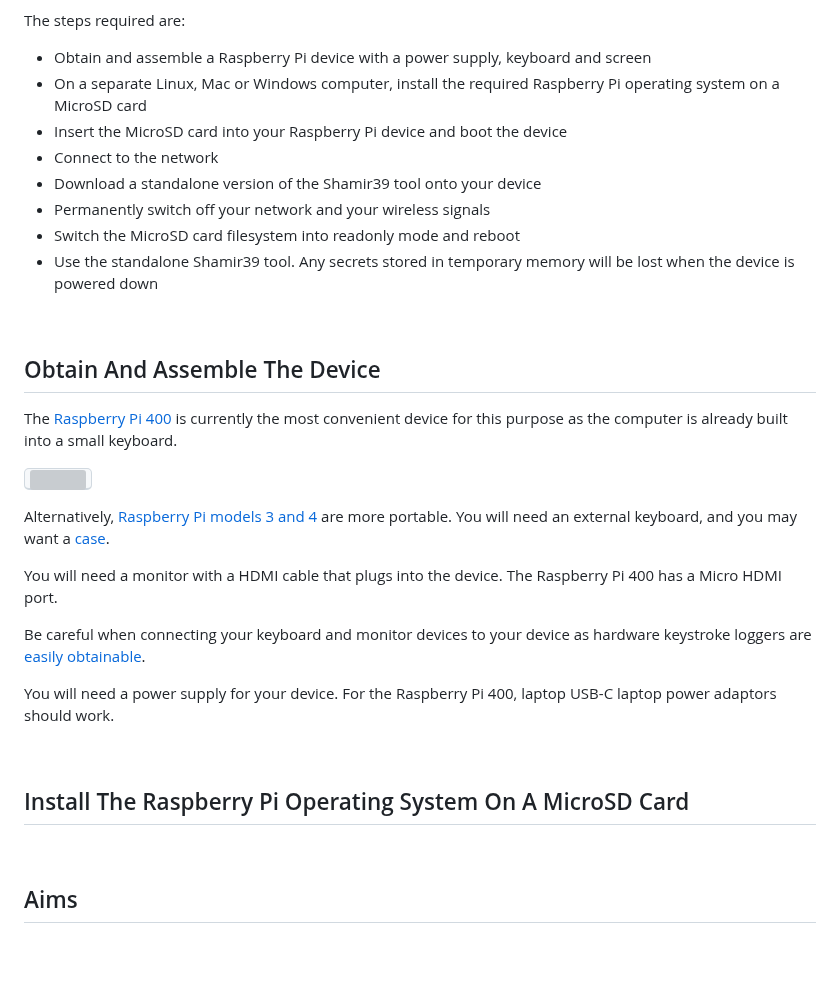
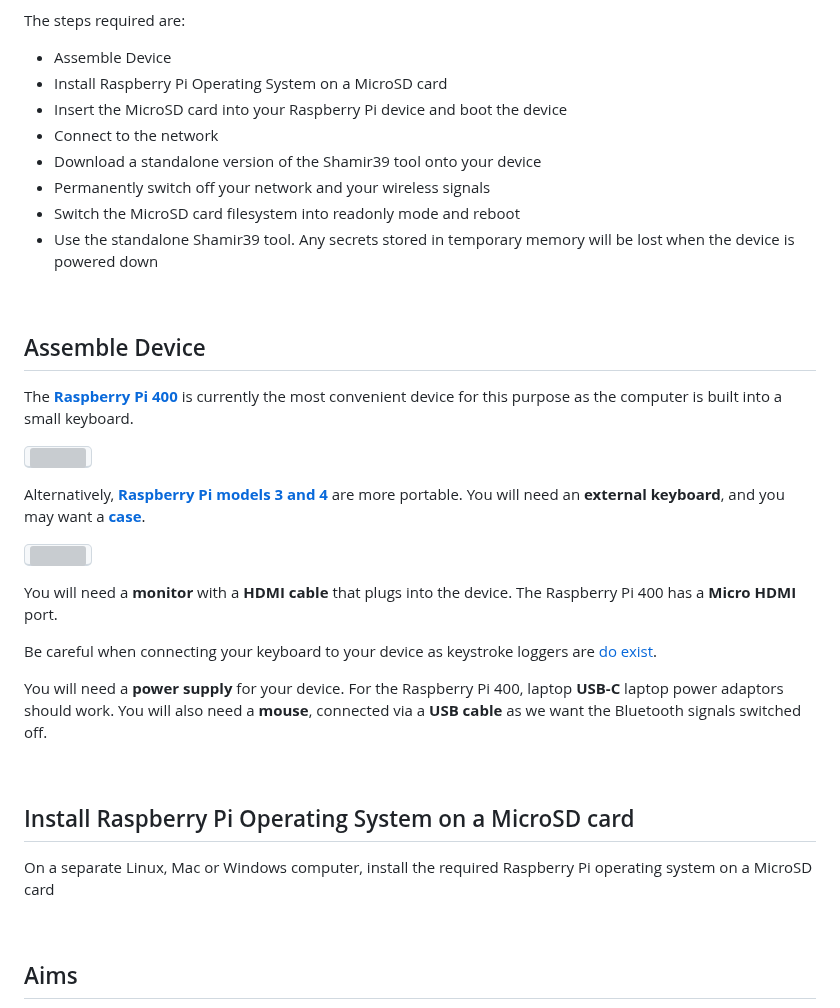
Before and after one commit to bokkypoobah/TopSecrets, a Markdown page: README.md, the part around one of its changes. Rendered like a GitHub page; blank space fills up the shorter version; grey boxes are pictures that could not be loaded.

```diff
--- a/README.md
+++ b/README.md
@@ -16,8 +16,8 @@ The Shamir39 tool linked above should be used offline to prevent leakage of your
 
 The steps required are:
 
-* Obtain and assemble a Raspberry Pi device with a power supply, keyboard and screen
-* On a separate Linux, Mac or Windows computer, install the required Raspberry Pi operating system on a MicroSD card
+* Assemble Device
+* Install Raspberry Pi Operating System on a MicroSD card
 * Insert the MicroSD card into your Raspberry Pi device and boot the device
 * Connect to the network
 * Download a standalone version of the Shamir39 tool onto your device
@@ -27,7 +27,7 @@ The steps required are:
 
 <br />
 
-## Obtain And Assemble The Device
+## Assemble Device
 
-The [Raspberry Pi 400](https://www.raspberrypi.com/products/raspberry-pi-400-unit/) is currently the most convenient device for this purpose as the computer is already built into a small keyboard.
+The [**Raspberry Pi 400**](https://www.raspberrypi.com/products/raspberry-pi-400-unit/) is currently the most convenient device for this purpose as the computer is built into a small keyboard.
 
@@ -35,16 +35,19 @@ The [Raspberry Pi 400](https://www.raspberrypi.com/products/raspberry-pi-400-uni
 
-Alternatively, [Raspberry Pi models 3 and 4](https://www.raspberrypi.com/products/) are more portable. You will need an external keyboard, and you may want a [case](https://www.raspberrypi.com/products/case/).
+Alternatively, [**Raspberry Pi models 3 and 4**](https://www.raspberrypi.com/products/) are more portable. You will need an **external keyboard**, and you may want a [**case**](https://www.raspberrypi.com/products/case/).
 
-You will need a monitor with a HDMI cable that plugs into the device. The Raspberry Pi 400 has a Micro HDMI port.
+<kbd><img src="https://assets.raspberrypi.com/static/a6331df010eb56a7fafb04466af3f1aa/f2559/3a15d4da-46e3-4940-8be6-9fc7d201affe_RPi_4B_FEATURED.webp" width="600" /></kbd>
 
-Be careful when connecting your keyboard and monitor devices to your device as hardware keystroke loggers are [easily obtainable](https://www.amazon.com.au/AirDrive-Keylogger-Hardware-Wi-Fi-memory/dp/B073XRXP3S).
+You will need a **monitor** with a **HDMI cable** that plugs into the device. The Raspberry Pi 400 has a **Micro HDMI** port.
 
-You will need a power supply for your device. For the Raspberry Pi 400, laptop USB-C laptop power adaptors should work.
+Be careful when connecting your keyboard to your device as keystroke loggers are [do exist](https://www.amazon.com.au/AirDrive-Keylogger-Hardware-Wi-Fi-memory/dp/B073XRXP3S).
+
+You will need a **power supply** for your device. For the Raspberry Pi 400, laptop **USB-C** laptop power adaptors should work. You will also need a **mouse**, connected via a **USB cable** as we want the Bluetooth signals switched off.
 
 <br />
 
-## Install The Raspberry Pi Operating System On A MicroSD Card
+## Install Raspberry Pi Operating System on a MicroSD card
 
+On a separate Linux, Mac or Windows computer, install the required Raspberry Pi operating system on a MicroSD card
 
 
 <br />
```
Also changed, not shown: other parts of README.md (+1 -1 lines).
